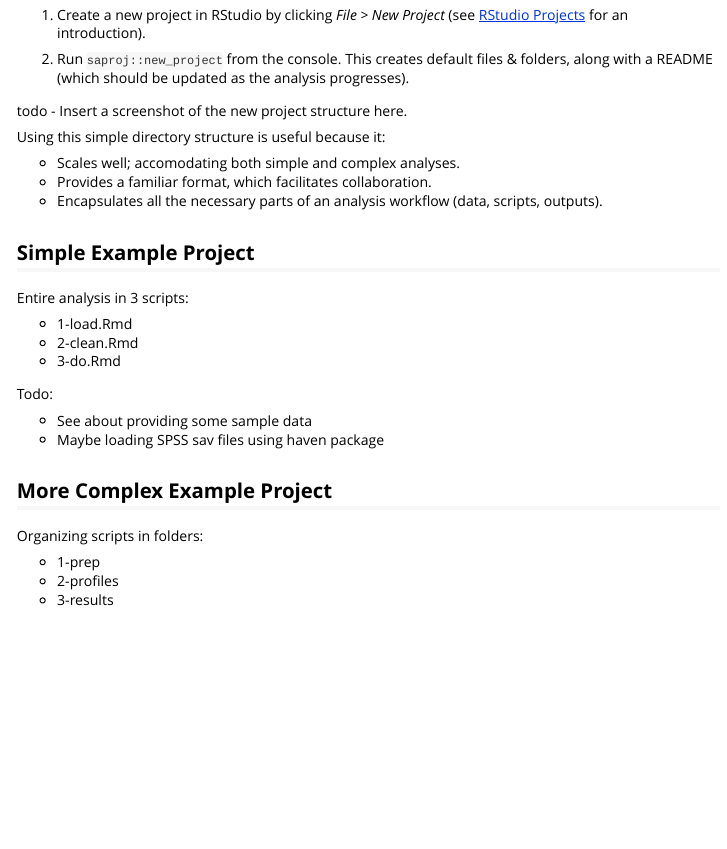
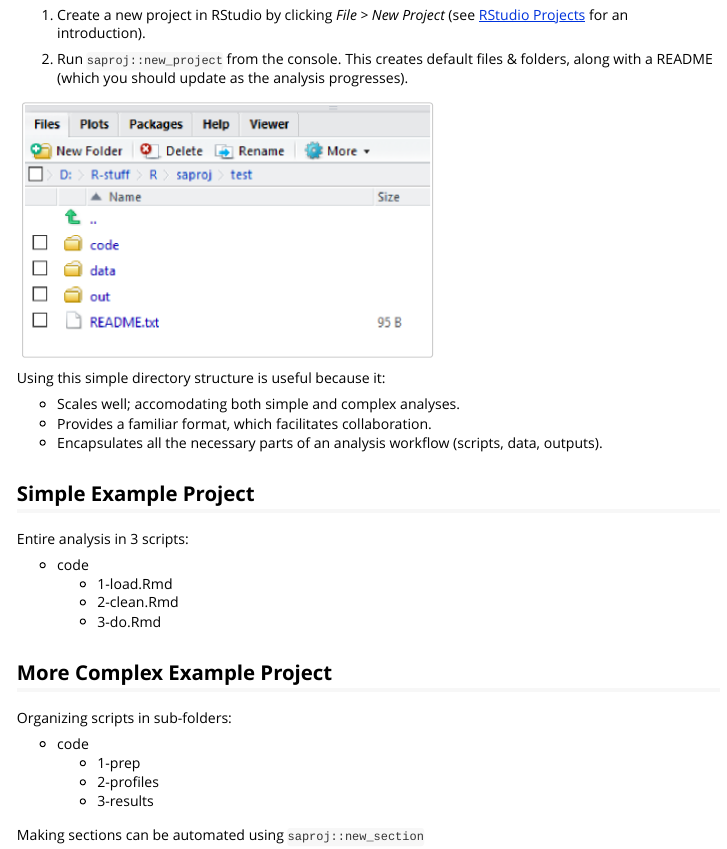
Before and after one commit to southwick-associates/saproj, an R Markdown document (vignettes/saproj-intro.Rmd): the page in a window 1100 px wide, from 580 px down. Rendered offline with R 4.5, knitr and Pandoc, with nearby package versions.

Commit message:
Finalize initial vignette

```diff
--- a/vignettes/saproj-intro.Rmd
+++ b/vignettes/saproj-intro.Rmd
@@ -35,33 +35,32 @@
 
 1. Create a new project in RStudio by clicking *File > New Project* (see [RStudio Projects](http://r4ds.had.co.nz/workflow-projects.html) for an introduction).
 
-2. Run `saproj::new_project` from the console. This creates default files & folders, along with a README (which should be updated as the analysis progresses).
+2. Run `saproj::new_project` from the console. This creates default files & folders, along with a README (which you should update as the analysis progresses).
 
-todo - Insert a screenshot of the new project structure here.
+![](new-project-files.png)
 
 Using this simple directory structure is useful because it:
 
 - Scales well; accomodating both simple and complex analyses.
 - Provides a familiar format, which facilitates collaboration.
-- Encapsulates all the necessary parts of an analysis workflow (data, scripts, outputs).
+- Encapsulates all the necessary parts of an analysis workflow (scripts, data, outputs).
 
 ## Simple Example Project
 
 Entire analysis in 3 scripts:
 
-- 1-load.Rmd
-- 2-clean.Rmd
-- 3-do.Rmd
-
-Todo:
-
-- See about providing some sample data
-- Maybe loading SPSS sav files using haven package
+- code
+    + 1-load.Rmd
+    + 2-clean.Rmd
+    + 3-do.Rmd
 
 ## More Complex Example Project
 
-Organizing scripts in folders:
+Organizing scripts in sub-folders:
 
-- 1-prep
-- 2-profiles
-- 3-results
+- code
+    + 1-prep
+    + 2-profiles
+    + 3-results
+
+Making sections can be automated using `saproj::new_section`
```
Also changed, not shown: R/make.R (+1 -1 lines), vignettes/new-project-files.png (added), 3 other files.
